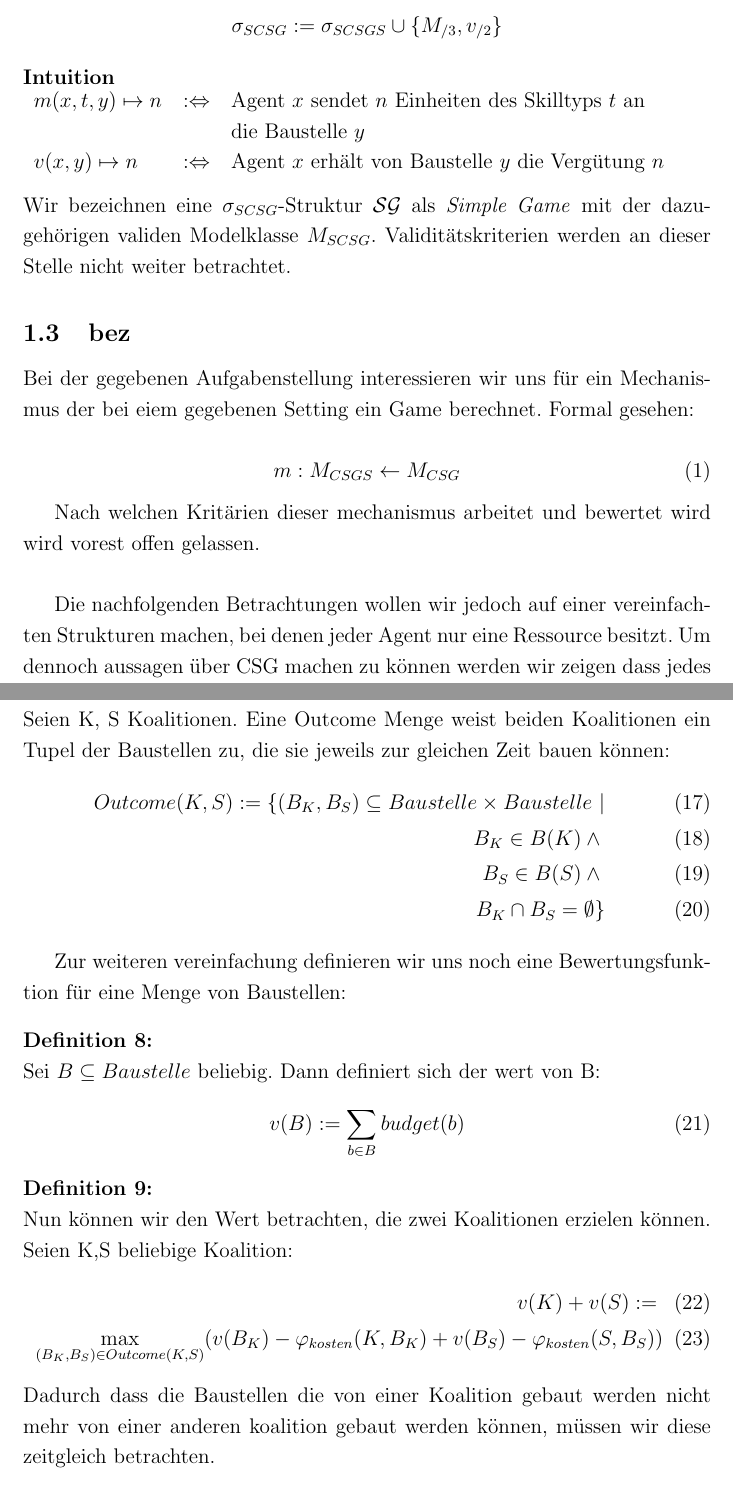
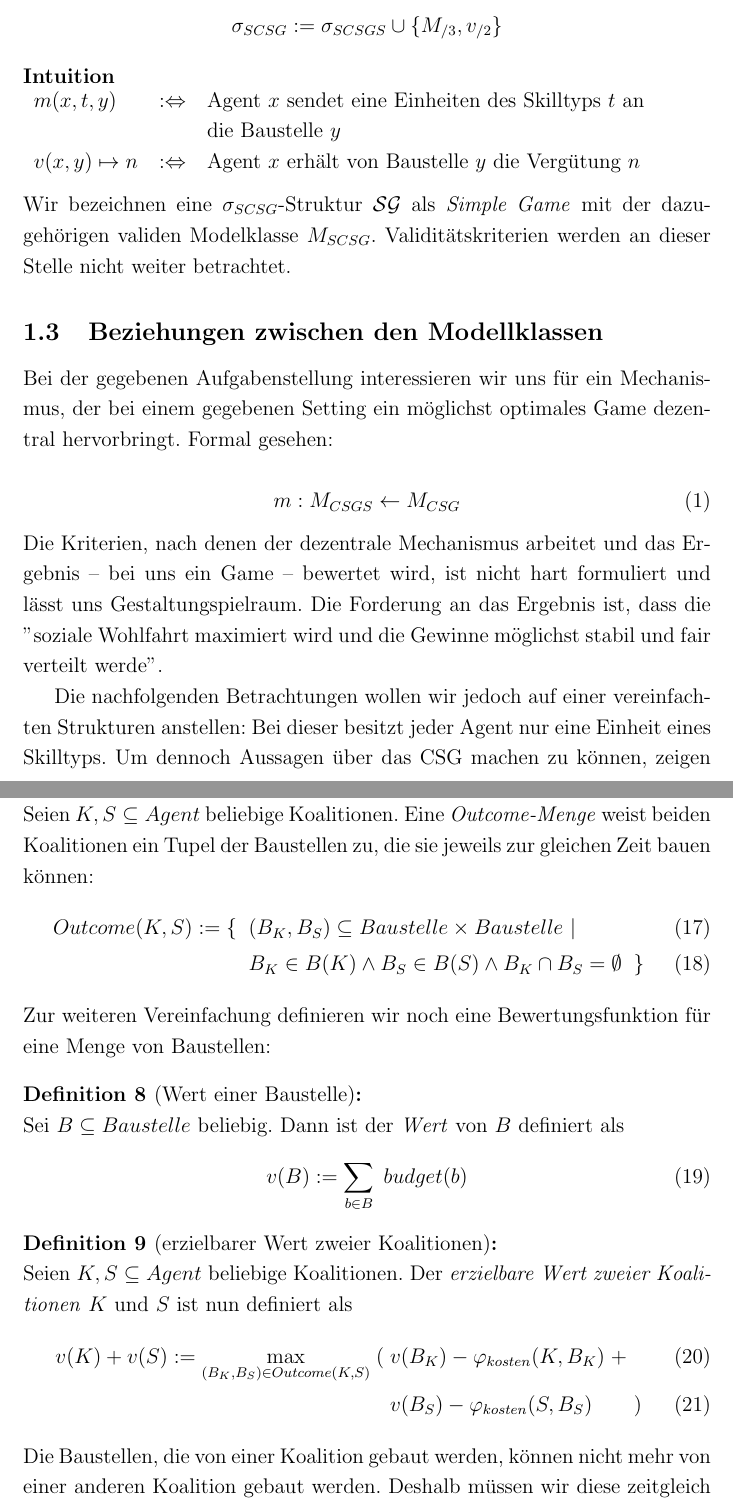
Before and after one commit to mhhf/AOTidF-bagger, a LaTeX paper (doc/doc.tex): two parts of pages 6 and 9 of 10, joined at a grey line, cut so that both start at the same text. Compiled offline with pdfLaTeX.

Commit message:
Rework till the end

```diff
--- a/doc/doc.tex
+++ b/doc/doc.tex
@@ -178,7 +179,7 @@ Wir bezeichnen eine $\sigma_{SCSGS}$-Struktur $\mathcal{SS}$ als \textit{Simple
   \noindent
   \textbf{Intuition} \\
     \begin{tabular}{lrl}
-    $m(x, t, y)\mapsto n$&$:\Leftrightarrow$& Agent $x$ sendet $n$ Einheiten des Skilltyps $t$ an \\&&die Baustelle $y$ \\
+    $m(x, t, y)$&$:\Leftrightarrow$& Agent $x$ sendet eine Einheiten des Skilltyps $t$ an \\&&die Baustelle $y$ \\
     $v(x,y)\mapsto n$&$:\Leftrightarrow$& Agent $x$ erhält von Baustelle $y$ die Vergütung $n$
     \end{tabular}
 \end{definition}
@@ -187,16 +188,16 @@ Wir bezeichnen eine $\sigma_{SCSGS}$-Struktur $\mathcal{SS}$ als \textit{Simple
 Wir bezeichnen eine $\sigma_{SCSG}$-Struktur $\mathcal{SG}$ als \textit{Simple Game} mit der dazugehörigen validen Modelklasse $M_{SCSG}$. Validitätskriterien werden an dieser Stelle nicht weiter betrachtet.
 
 
-\subsection{bez}
+\subsection{Beziehungen zwischen den Modellklassen}
 \label{bez}
-
-Bei der gegebenen Aufgabenstellung interessieren wir uns für ein Mechanismus der bei eiem gegebenen Setting ein Game berechnet. Formal gesehen:
+Bei der gegebenen Aufgabenstellung interessieren wir uns für ein Mechanismus, der bei einem gegebenen Setting ein möglichst optimales Game dezentral hervorbringt. Formal gesehen:
 
 \begin{equation}
   m: M_{CSGS} \leftarrow M_{CSG}
 \end{equation}
+\noindent
+Die Kriterien, nach denen der dezentrale Mechanismus arbeitet und das Ergebnis -- bei uns ein Game -- bewertet wird, ist nicht hart formuliert und lässt uns Gestaltungspielraum. Die Forderung an das Ergebnis ist, dass die ''soziale Wohlfahrt maximiert wird und die Gewinne möglichst stabil und fair verteilt werde''.
 
-Nach welchen Kritärien dieser mechanismus arbeitet und bewertet wird wird vorest offen gelassen.\\
+Die nachfolgenden Betrachtungen wollen wir jedoch auf einer vereinfachten Strukturen anstellen: Bei  dieser besitzt jeder Agent nur eine Einheit eines Skilltyps. Um dennoch Aussagen über das CSG machen zu können, zeigen wir, dass sich jedes Setting bzw. Game zu einem Simple Setting bzw. Simple Game überführen lässt. Das erlaubt uns die Ergebnisse von  theoretische Betrachtungen von Mechanismen, die bei einem Simple Setting ein Simple Game berechnen, auf das CSG zu beziehen.
 
-Die nachfolgenden Betrachtungen wollen wir jedoch auf einer vereinfachten Strukturen machen, bei denen jeder Agent nur eine Ressource besitzt. Um dennoch aussagen über CSG machen zu können werden wir zeigen dass jedes Setting bzw. Game zu einem Simple Setting bzw. Simple Game überführen lässt. Dieses erlaubt uns auch die betrachtung von mechanismen die bei einem Simple Setting ein Simple Game berechnen. Formal:
 
@@ -257,27 +269,29 @@ Hierraus folgt notwendigerweise, dass eine Baustelle in einem Spiel nur von eine
 
-\begin{definition}
-  Seien K, S Koalitionen. Eine Outcome Menge weist beiden Koalitionen ein Tupel der Baustellen zu, die sie jeweils zur gleichen Zeit bauen können:
-\begin{eqnarray}
-  Outcome(K,S) := \{(B_K,B_S)\subseteq Baustelle\times Baustelle\ |\\B_K\in B(K) \land \\ B_S\in B(S)\land\\B_K\cap B_S =\emptyset \}
-\end{eqnarray}
+\begin{definition}[Outcome-Menge zweier Koalitionen]
+  Seien $K, S \subseteq Agent$ beliebige Koalitionen. Eine \textit{Outcome-Menge} weist beiden Koalitionen ein Tupel der Baustellen zu, die sie jeweils zur gleichen Zeit bauen können:
+\begin{align}
+  Outcome(K,S) := \{ \; \;
+  &(B_K,B_S)\subseteq Baustelle\times Baustelle\ | \\
+  &B_K\in B(K) \land B_S\in B(S)\land B_K\cap B_S =\emptyset \;\;\}
+\end{align}
 \end{definition}
 
-Zur weiteren vereinfachung definieren wir uns noch eine Bewertungsfunktion für eine Menge von Baustellen:
+\noindent
+Zur weiteren Vereinfachung definieren wir noch eine Bewertungsfunktion für eine Menge von Baustellen:
 
-
-\begin{definition}
-  Sei $B\subseteq Baustelle$ beliebig. Dann definiert sich der wert von B:
+\begin{definition}[Wert einer Baustelle]
+  Sei $B\subseteq Baustelle$ beliebig. Dann ist der \textit{Wert} von $B$ definiert als
   \begin{equation}
-    v(B):=\sum_{b\in B} budget(b)
+    v(B):=\sum_{b \in B} \; budget(b)
   \end{equation}
 \end{definition}
 
+\begin{definition}[erzielbarer Wert zweier Koalitionen]
+  Seien $K, S \subseteq Agent$ beliebige Koalitionen. Der \textit{erzielbare Wert zweier Koalitionen} $K$ und $S$ ist nun definiert als
+\begin{align}
+  v(K) + v(S) := \max_{(B_K, B_S)\in Outcome(K,S)} \;(\;
+  &v(B_K) - \varphi_{kosten}(K, B_K) \;+ \\ &v(B_S) - \varphi_{kosten}(S, B_S) \qquad)
+\end{align}
 
-\begin{definition}
-  Nun können wir den Wert betrachten, die zwei Koalitionen erzielen können. Seien K,S beliebige Koalition:
-\begin{eqnarray}
-  v(K) + v(S) := \\\max_{(B_K, B_S)\in Outcome(K,S)}(v(B_K) - \varphi_{kosten}(K, B_K) + v(B_S) - \varphi_{kosten}(S, B_S))
-\end{eqnarray}
-Dadurch dass die Baustellen die von einer Koalition gebaut werden nicht mehr von einer anderen koalition gebaut werden können, müssen wir diese zeitgleich betrachten.\\
-$\varphi_{kosten}(B,K)$ ist dabei die funktion, die basierend auf der vorhandenen Kostenfunktion, der Koalition und den Baustellen die kosten für die Koalition berechnet alle baustellen fertig zu stellen.
-\textbf{Bemerkung}: Nach Definition ist das Ergebniss pareto effizient.
+\noindent
+Die Baustellen, die von einer Koalition gebaut werden, können nicht mehr von einer anderen Koalition gebaut werden. Deshalb müssen wir diese zeitgleich betrachten.
```
Also changed, not shown: doc/doc.pdf, doc/doc.tex (113 more changed lines).
